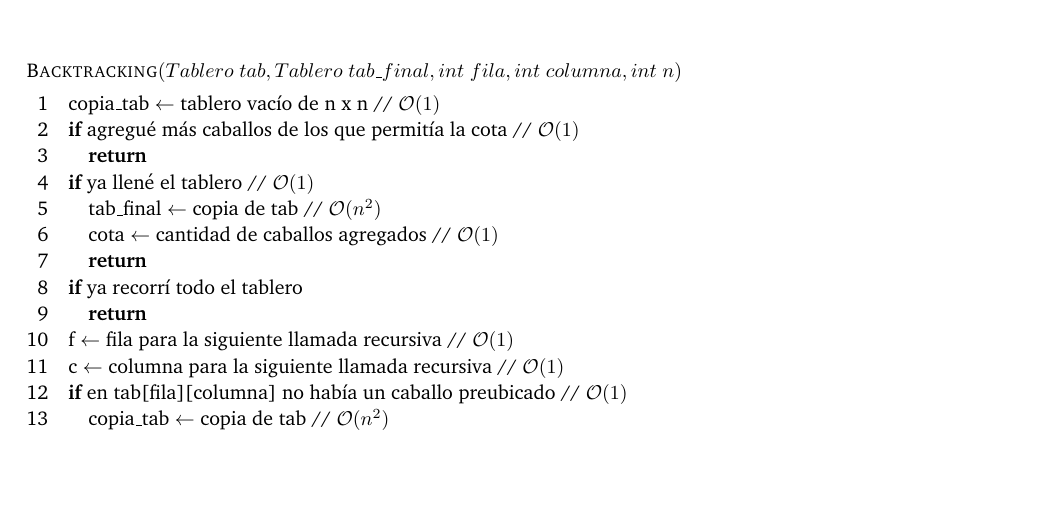
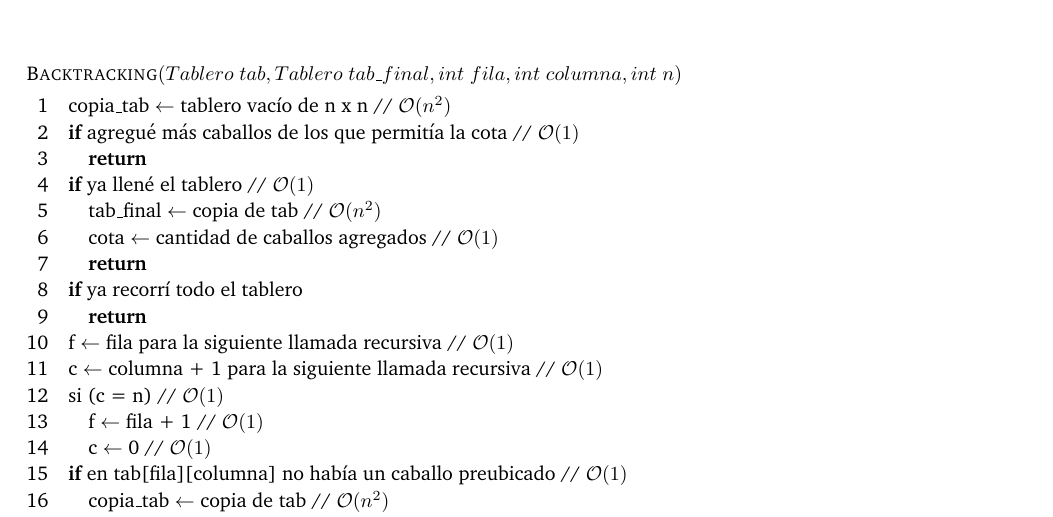
Before and after one commit to giselabelen/algo3, a LaTeX paper (TP1/algo3-latex-master/informe/informe.tex, which reads TP1/algo3-latex-master/informe/problema3.tex): part of page 25 of 33, cut so that both start at the same text, the shorter picture padded with empty space. Compiled offline with pdfLaTeX; a LaTeX package or settings file that is missing is left out.

Commit message:
cambios al pseudo

```diff
--- a/TP1/algo3-latex-master/informe/problema3.tex
+++ b/TP1/algo3-latex-master/informe/problema3.tex
@@ -200,7 +200,7 @@ Por todo lo dicho anteriormente, si llamamos n a la cantidad de filas y columnas
 \begin{figure}
 \begin{codebox}
 \Procname{$\proc{Backtracking}(Tablero$ $tab, Tablero$ $tab$_$final, int$ $fila, int$ $columna, int$ $n)$}
-\li copia_tab $\leftarrow$ tablero vacío de n x n // $\mathcal{O}(1)$
+\li copia_tab $\leftarrow$ tablero vacío de n x n // $\mathcal{O}(n^2)$
 \li \If agregué más caballos de los que permitía la cota   // $\mathcal{O}(1)$
 \li \quad \Return
 \li \If ya llené el tablero                                // $\mathcal{O}(1)$
@@ -210,7 +210,10 @@ Por todo lo dicho anteriormente, si llamamos n a la cantidad de filas y columnas
 \li \If ya recorrí todo el tablero
 \li \quad \Return
 \li f $\leftarrow$ fila para la siguiente llamada recursiva  // $\mathcal{O}(1)$
-\li c $\leftarrow$ columna para la siguiente llamada recursiva  // $\mathcal{O}(1)$
+\li c $\leftarrow$ columna + 1 para la siguiente llamada recursiva  // $\mathcal{O}(1)$
+\li si (c = n)                          // $\mathcal{O}(1)$
+\li \quad f $\leftarrow$ fila + 1      // $\mathcal{O}(1)$
+\li \quad c $\leftarrow$ 0             // $\mathcal{O}(1)$
 \li \If en tab[fila][columna] no había un caballo preubicado      // $\mathcal{O}(1)$
 \li \quad copia_tab $\leftarrow$ copia de tab              // $\mathcal{O}(n^2)$
 \li \quad r $\leftarrow$ cantidad de casillas que falta llenar  //$\mathcal{O}(1)$
```
